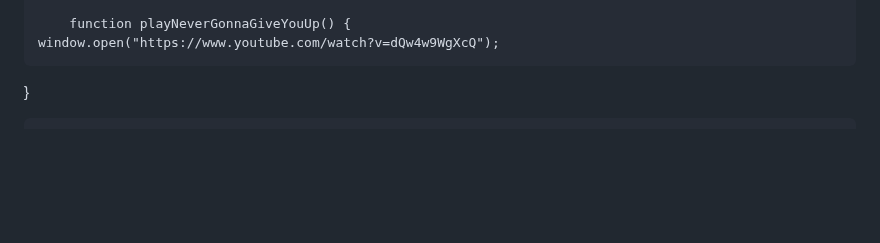
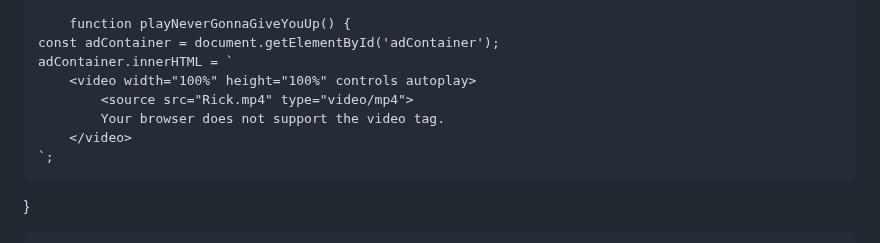
Before and after one commit to MaikyDevs/maikydevs.github.io-, a Markdown page: README.md, the part around the change. GitHub-like rendering; blank space fills up the shorter version.

```diff
--- a/README.md
+++ b/README.md
@@ -324,7 +324,13 @@
         });
 
         function playNeverGonnaGiveYouUp() {
-    window.open("https://www.youtube.com/watch?v=dQw4w9WgXcQ");
+    const adContainer = document.getElementById('adContainer');
+    adContainer.innerHTML = `
+        <video width="100%" height="100%" controls autoplay>
+            <source src="Rick.mp4" type="video/mp4">
+            Your browser does not support the video tag.
+        </video>
+    `;
 }
 
 
```
